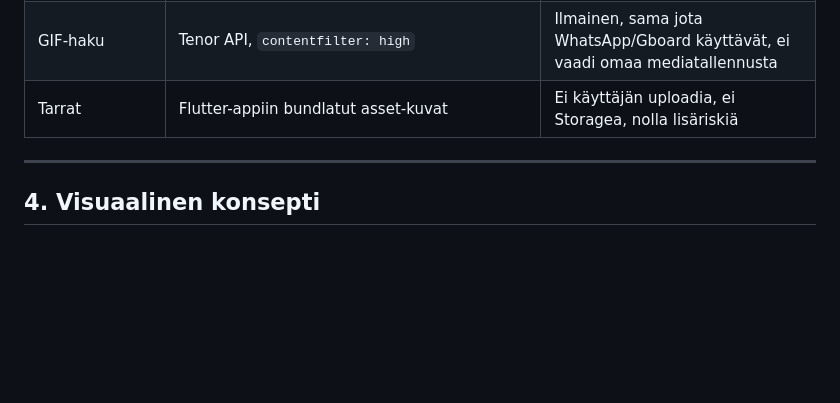
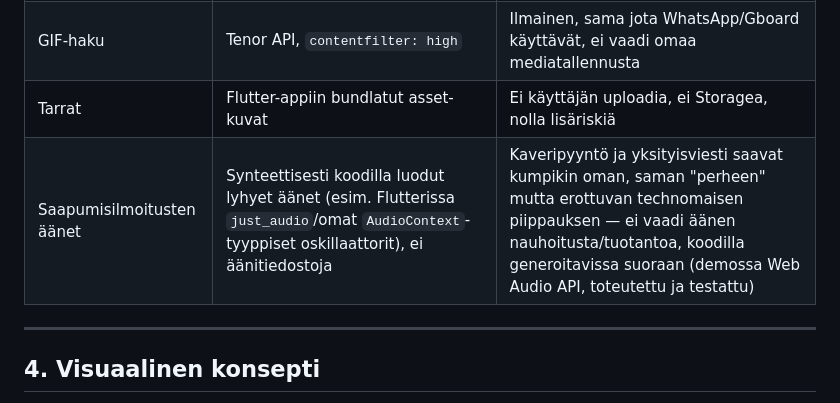
Before and after one commit to BenKidArt/PDE, a Markdown page: docs/foorumi-konsepti.md, the part around the change. Drawn GitHub-style; blank space fills up the shorter version.

Commit message:
Lisää saapumisilmoitusten hehku + technoäänet
Kaveripyyntö ja yksityisviesti saavat kumpikin oman, saman "perheen"
mutta erottuvan lyhyen äänen. Toisin kuin puhutut äänitarrat, nämä
ovat koodilla synteettisesti generoituja piippauksia (ei äänitiedostoa
tarvita) — demossa toteutettu ja testattu oikeasti toimivana Web
Audio API:lla, plus hehkuva pulssi oikeaan UI-kohtaan.

Co-Authored-By: Claude Sonnet 5 <noreply@anthropic.com>
Claude-Session: https://claude.ai/code/session_01XQ6Yotcc8Vk8V7mfSjeurA

```diff
--- a/docs/foorumi-konsepti.md
+++ b/docs/foorumi-konsepti.md
@@ -384,6 +384,7 @@ ei teknisesti ole rakennettu mahdolliseksi.
 | Tekstisisällön suodatus | Kaksiportainen: normalisoiva sanalistasuodatin (taso 1) + Claude API -luokitin (taso 2), ks. kohta 2b | Perspective API ei tue suomea eikä ole enää pian saatavilla — Claude API toimii suomeksi ja ymmärtää kontekstin |
 | GIF-haku | Tenor API, `contentfilter: high` | Ilmainen, sama jota WhatsApp/Gboard käyttävät, ei vaadi omaa mediatallennusta |
 | Tarrat | Flutter-appiin bundlatut asset-kuvat | Ei käyttäjän uploadia, ei Storagea, nolla lisäriskiä |
+| Saapumisilmoitusten äänet | Synteettisesti koodilla luodut lyhyet äänet (esim. Flutterissa `just_audio`/omat `AudioContext`-tyyppiset oskillaattorit), ei äänitiedostoja | Kaveripyyntö ja yksityisviesti saavat kumpikin oman, saman "perheen" mutta erottuvan technomaisen piippauksen — ei vaadi äänen nauhoitusta/tuotantoa, koodilla generoitavissa suoraan (demossa Web Audio API, toteutettu ja testattu) |
 
 ---
 
```
